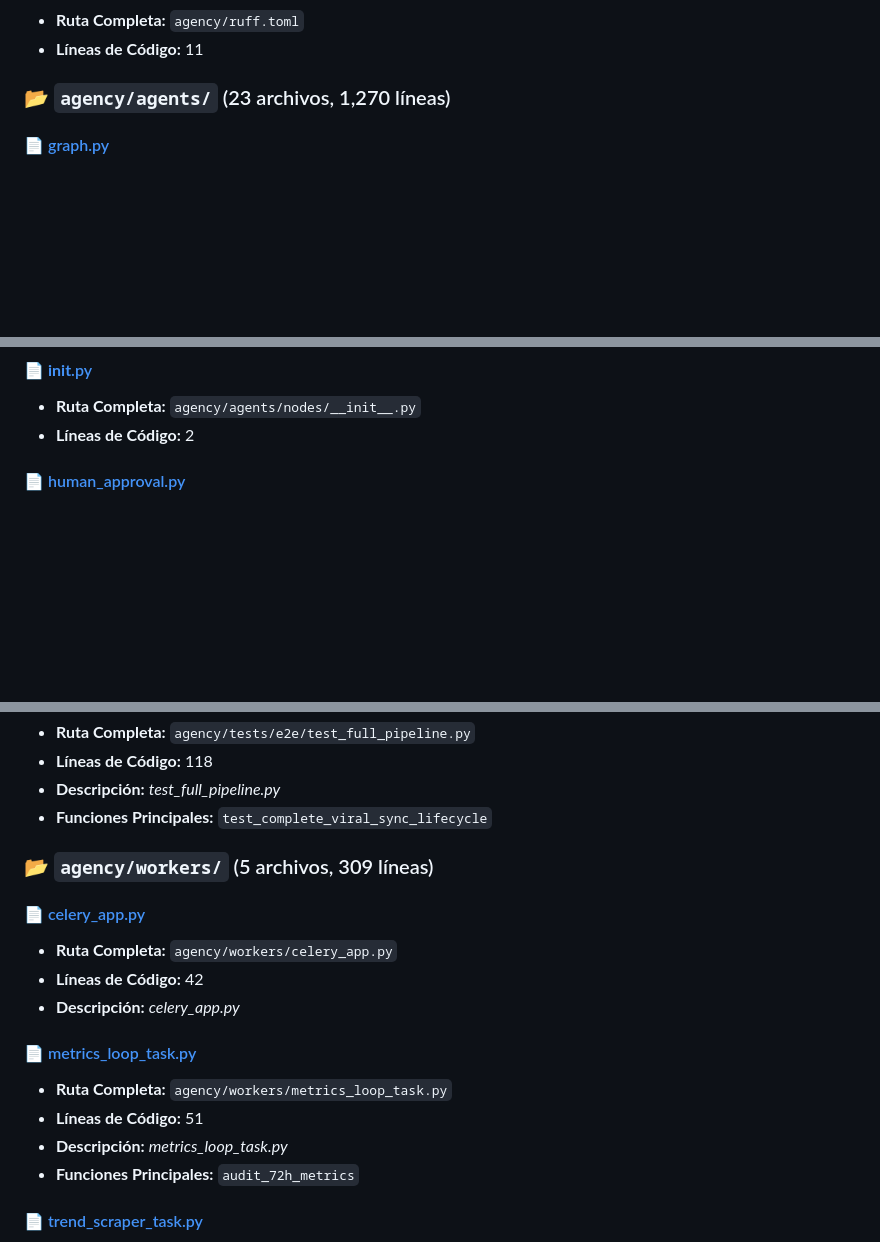
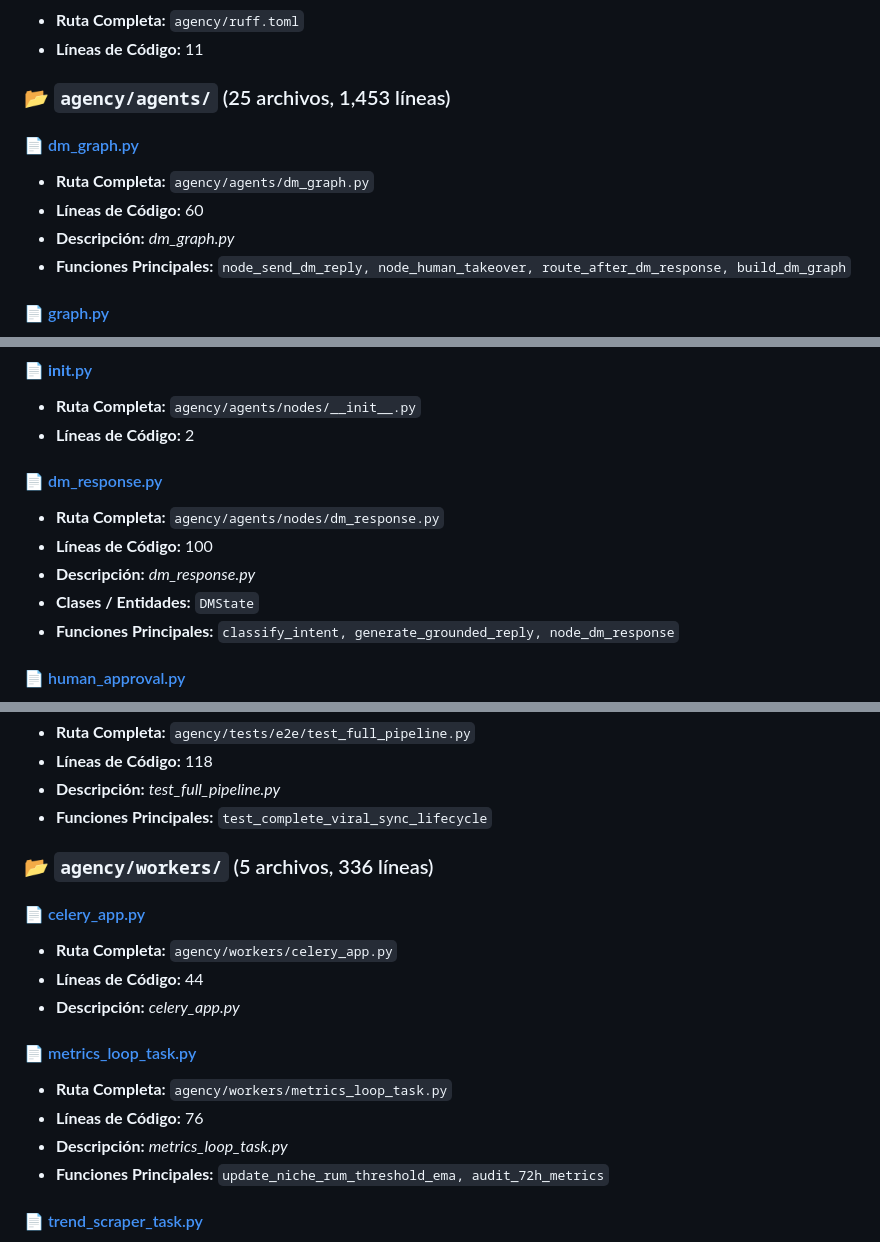
Before and after one commit to iacastillo90/ViralSync, a Markdown page: Doc/FULL_PROJECT_ARCHITECTURE_MAP.md, 3 parts joined by grey strips. GitHub-like rendering; blank space fills up the shorter version.

Commit message:
docs(architecture): actualizar FULL_PROJECT_ARCHITECTURE_MAP.md con los 168 archivos post resoluciones de segunda pasada

```diff
--- a/Doc/FULL_PROJECT_ARCHITECTURE_MAP.md
+++ b/Doc/FULL_PROJECT_ARCHITECTURE_MAP.md
@@ -142,7 +142,13 @@ ViralSync/
 - **Ruta Completa:** `agency/ruff.toml`
 - **Líneas de Código:** 11
 
-### 📂 `agency/agents/` (23 archivos, 1,270 líneas)
+### 📂 `agency/agents/` (25 archivos, 1,453 líneas)
+
+#### 📄 [dm_graph.py](file:///home/ivan/Desktop/AgentMarketingIA/agency/agents/dm_graph.py)
+- **Ruta Completa:** `agency/agents/dm_graph.py`
+- **Líneas de Código:** 60
+- **Descripción:** _dm_graph.py_
+- **Funciones Principales:** `node_send_dm_reply, node_human_takeover, route_after_dm_response, build_dm_graph`
 
 #### 📄 [graph.py](file:///home/ivan/Desktop/AgentMarketingIA/agency/agents/graph.py)
 - **Ruta Completa:** `agency/agents/graph.py`
@@ -185,6 +191,13 @@ ViralSync/
 #### 📄 [__init__.py](file:///home/ivan/Desktop/AgentMarketingIA/agency/agents/nodes/__init__.py)
 - **Ruta Completa:** `agency/agents/nodes/__init__.py`
 - **Líneas de Código:** 2
+
+#### 📄 [dm_response.py](file:///home/ivan/Desktop/AgentMarketingIA/agency/agents/nodes/dm_response.py)
+- **Ruta Completa:** `agency/agents/nodes/dm_response.py`
+- **Líneas de Código:** 100
+- **Descripción:** _dm_response.py_
+- **Clases / Entidades:** `DMState`
+- **Funciones Principales:** `classify_intent, generate_grounded_reply, node_dm_response`
 
 #### 📄 [human_approval.py](file:///home/ivan/Desktop/AgentMarketingIA/agency/agents/nodes/human_approval.py)
 - **Ruta Completa:** `agency/agents/nodes/human_approval.py`
@@ -886,18 +905,18 @@ ViralSync/
 - **Descripción:** _test_full_pipeline.py_
 - **Funciones Principales:** `test_complete_viral_sync_lifecycle`
 
-### 📂 `agency/workers/` (5 archivos, 309 líneas)
+### 📂 `agency/workers/` (5 archivos, 336 líneas)
 
 #### 📄 [celery_app.py](file:///home/ivan/Desktop/AgentMarketingIA/agency/workers/celery_app.py)
 - **Ruta Completa:** `agency/workers/celery_app.py`
-- **Líneas de Código:** 42
+- **Líneas de Código:** 44
 - **Descripción:** _celery_app.py_
 
 #### 📄 [metrics_loop_task.py](file:///home/ivan/Desktop/AgentMarketingIA/agency/workers/metrics_loop_task.py)
 - **Ruta Completa:** `agency/workers/metrics_loop_task.py`
-- **Líneas de Código:** 51
+- **Líneas de Código:** 76
 - **Descripción:** _metrics_loop_task.py_
-- **Funciones Principales:** `audit_72h_metrics`
+- **Funciones Principales:** `update_niche_rum_threshold_ema, audit_72h_metrics`
 
 #### 📄 [trend_scraper_task.py](file:///home/ivan/Desktop/AgentMarketingIA/agency/workers/trend_scraper_task.py)
 - **Ruta Completa:** `agency/workers/trend_scraper_task.py`
```
Also changed, not shown: other parts of Doc/FULL_PROJECT_ARCHITECTURE_MAP.md (+16 -10 lines).
